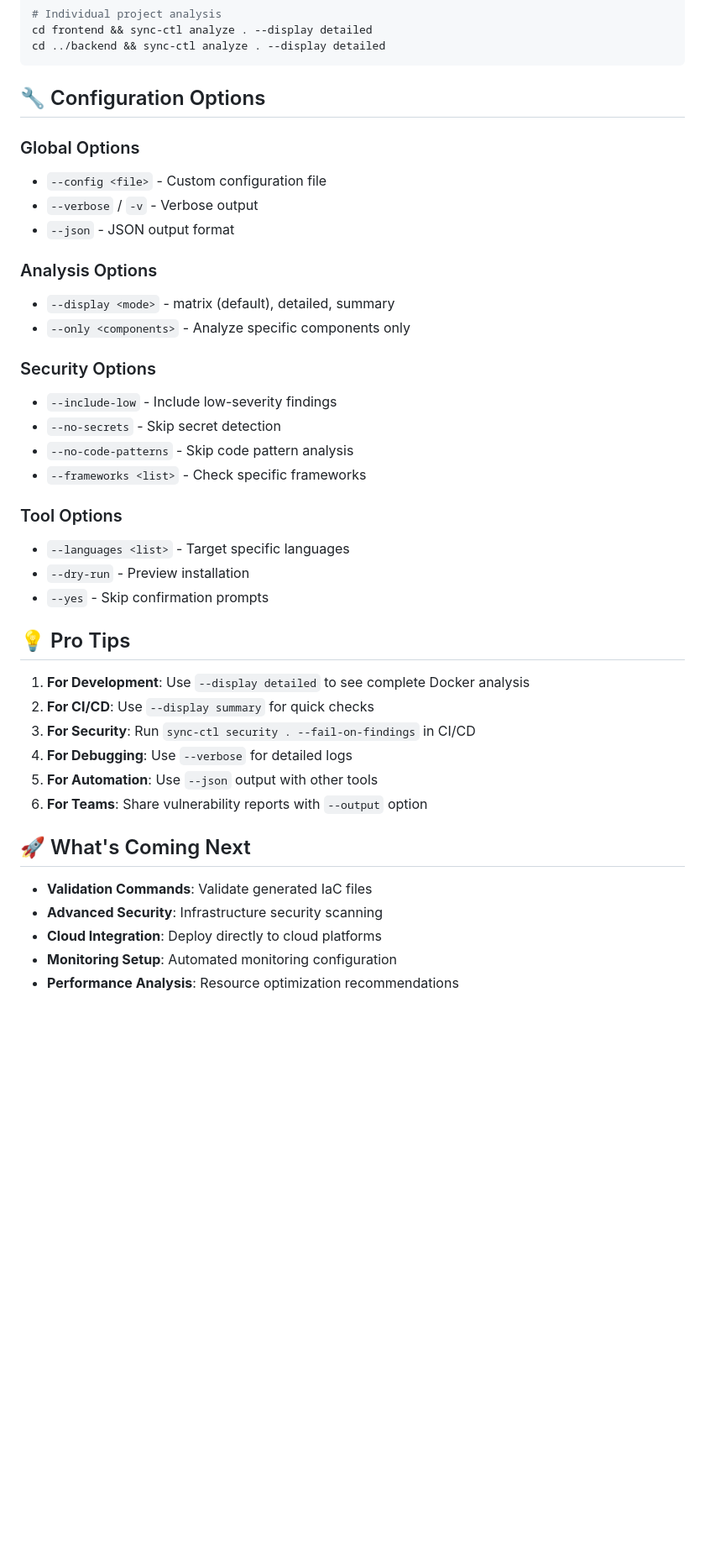
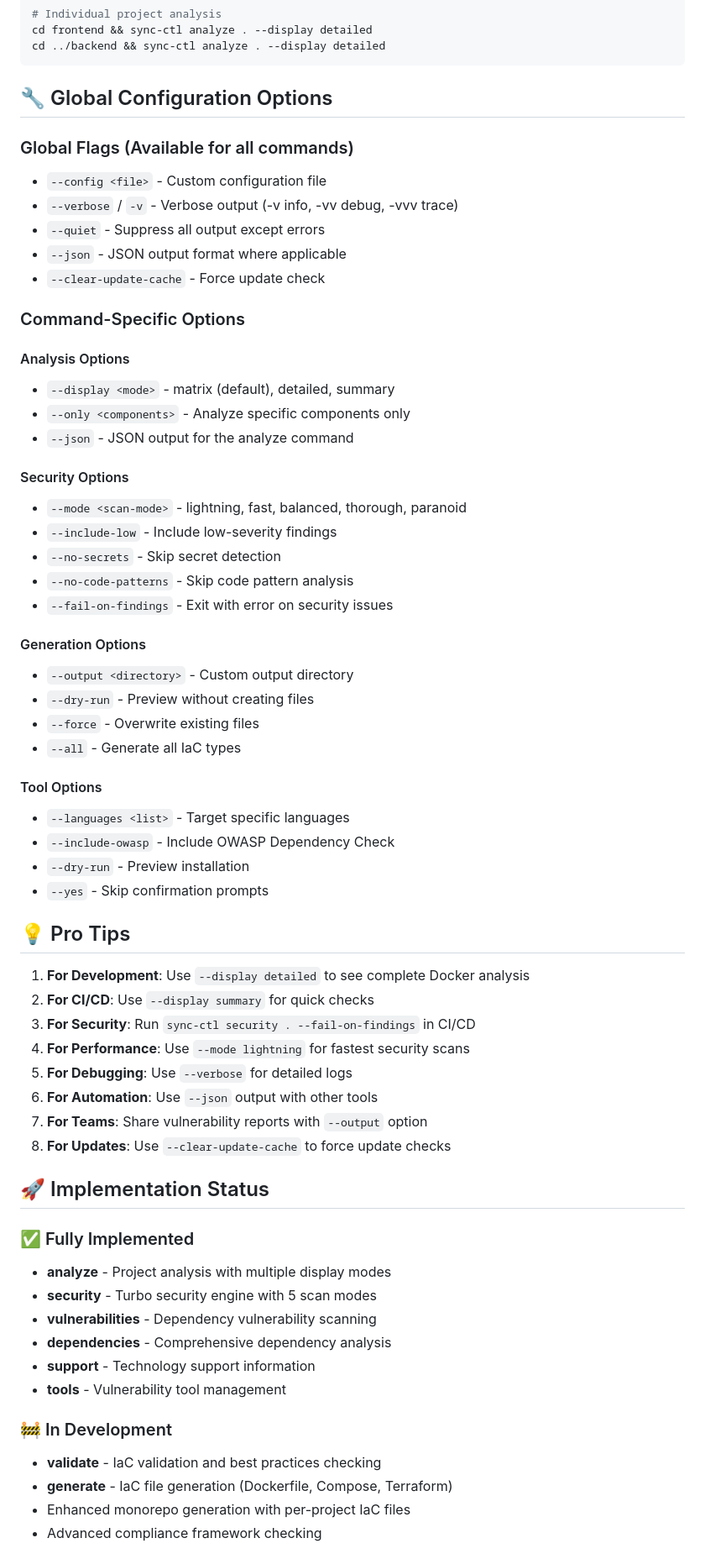
Before and after one commit to syncable-dev/syncable-cli, a Markdown page: docs/command-overview.md, the part around one of its changes. Shown at 84% size. Drawn GitHub-style; blank space fills up the shorter version.

````diff
--- a/docs/command-overview.md
+++ b/docs/command-overview.md
@@ -211,25 +256,38 @@ cd frontend && sync-ctl analyze . --display detailed
 cd ../backend && sync-ctl analyze . --display detailed
 ```
 
-## 🔧 Configuration Options
+## 🔧 Global Configuration Options
 
-### Global Options
+### Global Flags (Available for all commands)
 - `--config <file>` - Custom configuration file
-- `--verbose` / `-v` - Verbose output
-- `--json` - JSON output format
+- `--verbose` / `-v` - Verbose output (-v info, -vv debug, -vvv trace)
+- `--quiet` - Suppress all output except errors
+- `--json` - JSON output format where applicable
+- `--clear-update-cache` - Force update check
 
-### Analysis Options
+### Command-Specific Options
+
+#### Analysis Options
 - `--display <mode>` - matrix (default), detailed, summary
 - `--only <components>` - Analyze specific components only
+- `--json` - JSON output for the analyze command
 
-### Security Options
+#### Security Options
+- `--mode <scan-mode>` - lightning, fast, balanced, thorough, paranoid
 - `--include-low` - Include low-severity findings
 - `--no-secrets` - Skip secret detection
 - `--no-code-patterns` - Skip code pattern analysis
-- `--frameworks <list>` - Check specific frameworks
+- `--fail-on-findings` - Exit with error on security issues
 
-### Tool Options
+#### Generation Options
+- `--output <directory>` - Custom output directory
+- `--dry-run` - Preview without creating files
+- `--force` - Overwrite existing files
+- `--all` - Generate all IaC types
+
+#### Tool Options
 - `--languages <list>` - Target specific languages
+- `--include-owasp` - Include OWASP Dependency Check
 - `--dry-run` - Preview installation
 - `--yes` - Skip confirmation prompts
 
@@ -238,14 +296,25 @@ cd ../backend && sync-ctl analyze . --display detailed
 1. **For Development**: Use `--display detailed` to see complete Docker analysis
 2. **For CI/CD**: Use `--display summary` for quick checks
 3. **For Security**: Run `sync-ctl security . --fail-on-findings` in CI/CD
-4. **For Debugging**: Use `--verbose` for detailed logs
-5. **For Automation**: Use `--json` output with other tools
-6. **For Teams**: Share vulnerability reports with `--output` option
+4. **For Performance**: Use `--mode lightning` for fastest security scans
+5. **For Debugging**: Use `--verbose` for detailed logs
+6. **For Automation**: Use `--json` output with other tools
+7. **For Teams**: Share vulnerability reports with `--output` option
+8. **For Updates**: Use `--clear-update-cache` to force update checks
 
-## 🚀 What's Coming Next
+## 🚀 Implementation Status
 
-- **Validation Commands**: Validate generated IaC files
-- **Advanced Security**: Infrastructure security scanning
-- **Cloud Integration**: Deploy directly to cloud platforms
-- **Monitoring Setup**: Automated monitoring configuration
-- **Performance Analysis**: Resource optimization recommendations
+### ✅ Fully Implemented
+- **analyze** - Project analysis with multiple display modes
+- **security** - Turbo security engine with 5 scan modes
+- **vulnerabilities** - Dependency vulnerability scanning
+- **dependencies** - Comprehensive dependency analysis
+- **support** - Technology support information
+- **tools** - Vulnerability tool management
+
+### 🚧 In Development
+- **validate** - IaC validation and best practices checking
+- **generate** - IaC file generation (Dockerfile, Compose, Terraform)
+- Enhanced monorepo generation with per-project IaC files
+- Advanced compliance framework checking
+
````
Also changed, not shown: other parts of docs/command-overview.md (+69 -7 lines).
